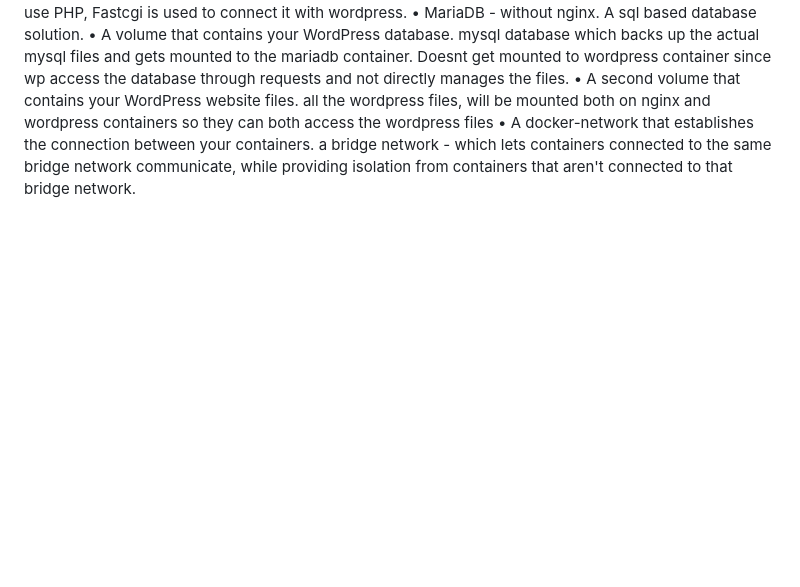
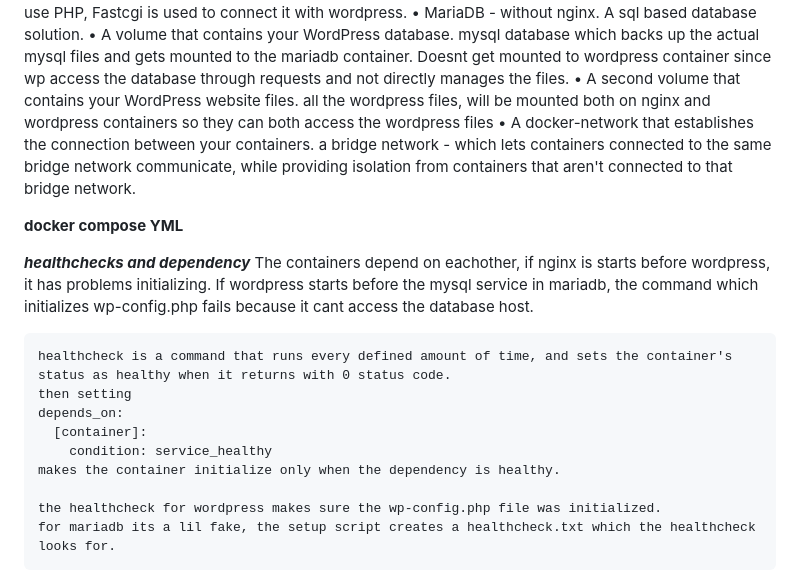
Before and after one commit to nuna123/inception, a Markdown page: INCEPTION_info.md, the part around the change. GitHub-like rendering; blank space fills up the shorter version.

Commit message:
yet more documentation

```diff
--- a/INCEPTION_info.md
+++ b/INCEPTION_info.md
@@ -58,3 +58,20 @@ hopefully to help me understand what to
 		all the wordpress files, will be mounted both on nginx and wordpress containers so they can both access the wordpress files
 	• A docker-network that establishes the connection between your containers.
 		a bridge network - which lets containers connected to the same bridge network communicate, while providing isolation from containers that aren't connected to that bridge network.
+
+
+**docker compose YML**
+
+***healthchecks and dependency***
+	The containers depend on eachother, if nginx is starts before wordpress, it has problems initializing.
+	If wordpress starts before the mysql service in mariadb, the command which initializes wp-config.php fails because it cant access the database host.
+
+	healthcheck is a command that runs every defined amount of time, and sets the container's status as healthy when it returns with 0 status code.
+	then setting
+	depends_on:
+      [container]:
+        condition: service_healthy
+	makes the container initialize only when the dependency is healthy.
+
+	the healthcheck for wordpress makes sure the wp-config.php file was initialized.
+	for mariadb its a lil fake, the setup script creates a healthcheck.txt which the healthcheck looks for.
```
